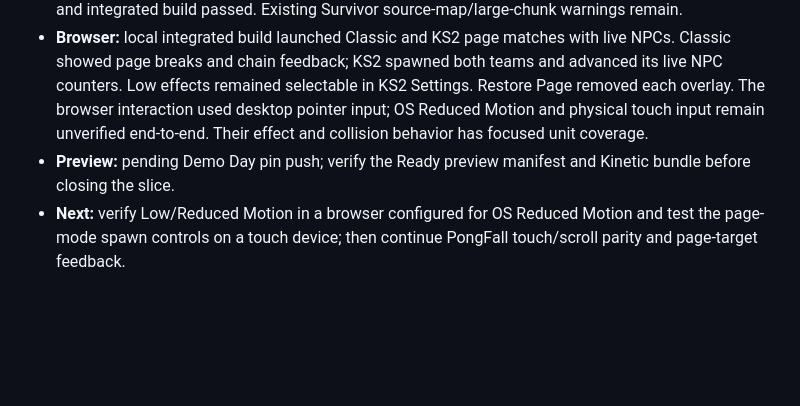
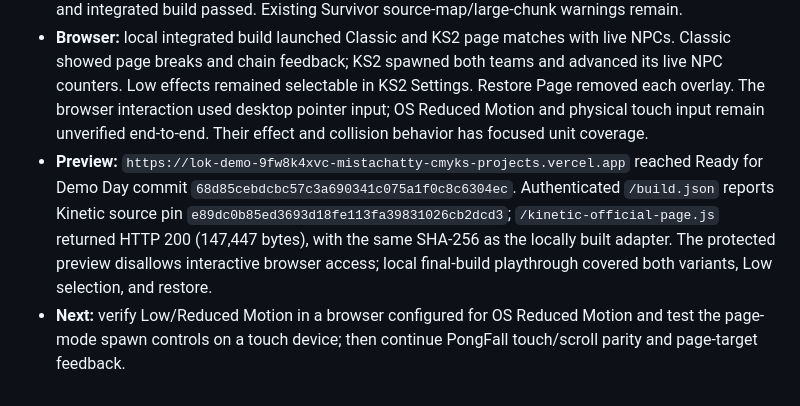
Before and after one commit to mistachatty-cmyk/LokDemoDay, a Markdown page: docs/DEMO_DAY_ROADMAP.md, the part around the change. GitHub-like rendering; blank space fills up the shorter version.

Commit message:
docs: record Kinetic recoil preview

```diff
--- a/docs/DEMO_DAY_ROADMAP.md
+++ b/docs/DEMO_DAY_ROADMAP.md
@@ -249,5 +249,5 @@ The current parity catalog, source mapping, documentation, and adapter changes a
 - **Source pin:** Kinetic source branch `codex/page-arena-destruction-physics`, commit `e89dc0b85ed3693d18fe113fa39831026cb2dcd3`, pushed. Demo Day pin updated; no other game source changed.
 - **Checks:** 8 impact-physics tests, all 36 bridge tests, Kinetic parity guard, Classic page adapter bundle, and integrated build passed. Existing Survivor source-map/large-chunk warnings remain.
 - **Browser:** local integrated build launched Classic and KS2 page matches with live NPCs. Classic showed page breaks and chain feedback; KS2 spawned both teams and advanced its live NPC counters. Low effects remained selectable in KS2 Settings. Restore Page removed each overlay. The browser interaction used desktop pointer input; OS Reduced Motion and physical touch input remain unverified end-to-end. Their effect and collision behavior has focused unit coverage.
-- **Preview:** pending Demo Day pin push; verify the Ready preview manifest and Kinetic bundle before closing the slice.
+- **Preview:** `https://lok-demo-9fw8k4xvc-mistachatty-cmyks-projects.vercel.app` reached Ready for Demo Day commit `68d85cebdcbc57c3a690341c075a1f0c8c6304ec`. Authenticated `/build.json` reports Kinetic source pin `e89dc0b85ed3693d18fe113fa39831026cb2dcd3`; `/kinetic-official-page.js` returned HTTP 200 (147,447 bytes), with the same SHA-256 as the locally built adapter. The protected preview disallows interactive browser access; local final-build playthrough covered both variants, Low selection, and restore.
 - **Next:** verify Low/Reduced Motion in a browser configured for OS Reduced Motion and test the page-mode spawn controls on a touch device; then continue PongFall touch/scroll parity and page-target feedback.
```
